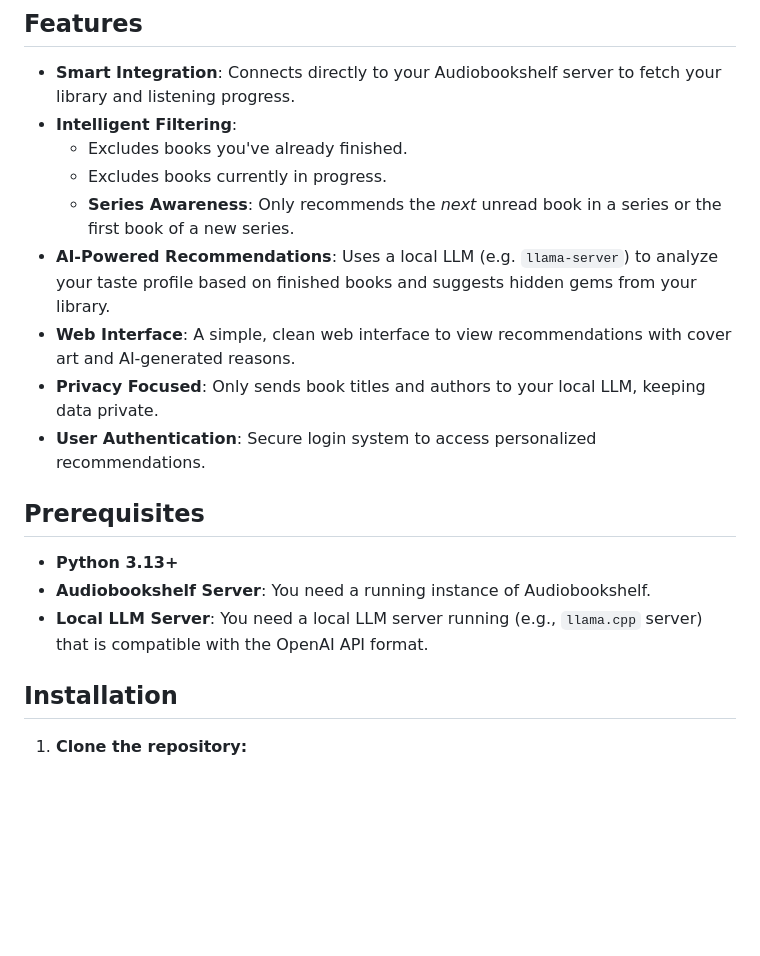
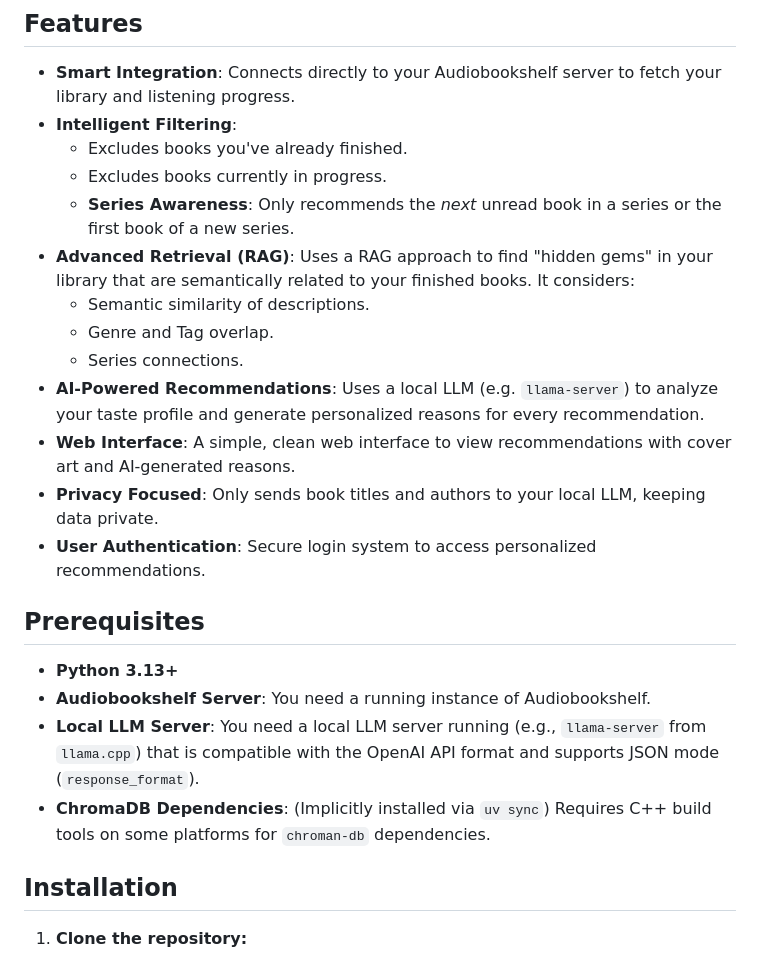
Before and after one commit to h43lb1t0/abs-audiobook-recommender, a Markdown page: README.md, the part around one of its changes. Rendered like a GitHub page; blank space fills up the shorter version.

```diff
--- a/README.md
+++ b/README.md
@@ -9,7 +9,11 @@ A personalized recommendation system for your [Audiobookshelf](https://www.audio
     -   Excludes books you've already finished.
     -   Excludes books currently in progress.
     -   **Series Awareness**: Only recommends the *next* unread book in a series or the first book of a new series.
--   **AI-Powered Recommendations**: Uses a local LLM (e.g. `llama-server`) to analyze your taste profile based on finished books and suggests hidden gems from your library.
+-   **Advanced Retrieval (RAG)**: Uses a RAG approach to find "hidden gems" in your library that are semantically related to your finished books. It considers:
+    -   Semantic similarity of descriptions.
+    -   Genre and Tag overlap.
+    -   Series connections.
+-   **AI-Powered Recommendations**: Uses a local LLM (e.g. `llama-server`) to analyze your taste profile and generate personalized reasons for every recommendation.
 -   **Web Interface**: A simple, clean web interface to view recommendations with cover art and AI-generated reasons.
 -   **Privacy Focused**: Only sends book titles and authors to your local LLM, keeping data private.
 -   **User Authentication**: Secure login system to access personalized recommendations.
@@ -18,7 +22,8 @@ A personalized recommendation system for your [Audiobookshelf](https://www.audio
 
 -   **Python 3.13+**
 -   **Audiobookshelf Server**: You need a running instance of Audiobookshelf.
--   **Local LLM Server**: You need a local LLM server running (e.g., `llama.cpp` server) that is compatible with the OpenAI API format.
+-   **Local LLM Server**: You need a local LLM server running (e.g., `llama-server` from `llama.cpp`) that is compatible with the OpenAI API format and supports JSON mode (`response_format`).
+-   **ChromaDB Dependencies**: (Implicitly installed via `uv sync`) Requires C++ build tools on some platforms for `chroman-db` dependencies.
 
 ## Installation
 
```
Also changed, not shown: other parts of README.md (+20 -1 lines).
